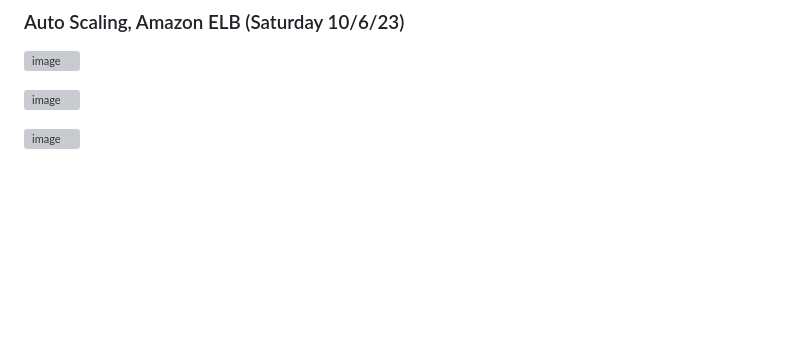
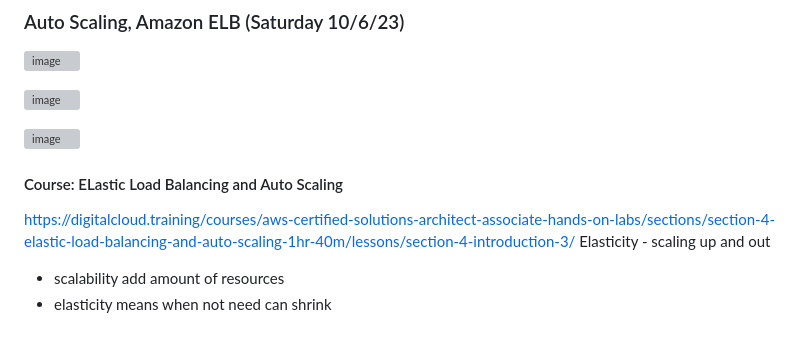
Before and after one commit to TomSpencerLondon/digital-cloud, a Markdown page: README.md, the part around the change. Drawn GitHub-style; blank space fills up the shorter version; grey boxes are pictures that could not be loaded.

Commit message:
Add elastic load balancing

```diff
--- a/README.md
+++ b/README.md
@@ -1095,3 +1095,10 @@ Data Migration
 ![image](https://github.com/TomSpencerLondon/LeetCode/assets/27693622/76774039-9aa0-431e-88ac-1947c50bddf5)
 
 ![image](https://github.com/TomSpencerLondon/LeetCode/assets/27693622/6651897b-68c5-49a4-b71f-6a13970fa78a)
+
+
+#### Course: ELastic Load Balancing and Auto Scaling
+https://digitalcloud.training/courses/aws-certified-solutions-architect-associate-hands-on-labs/sections/section-4-elastic-load-balancing-and-auto-scaling-1hr-40m/lessons/section-4-introduction-3/
+Elasticity - scaling up and out
+- scalability add amount of resources
+- elasticity means when not need can shrink
```
